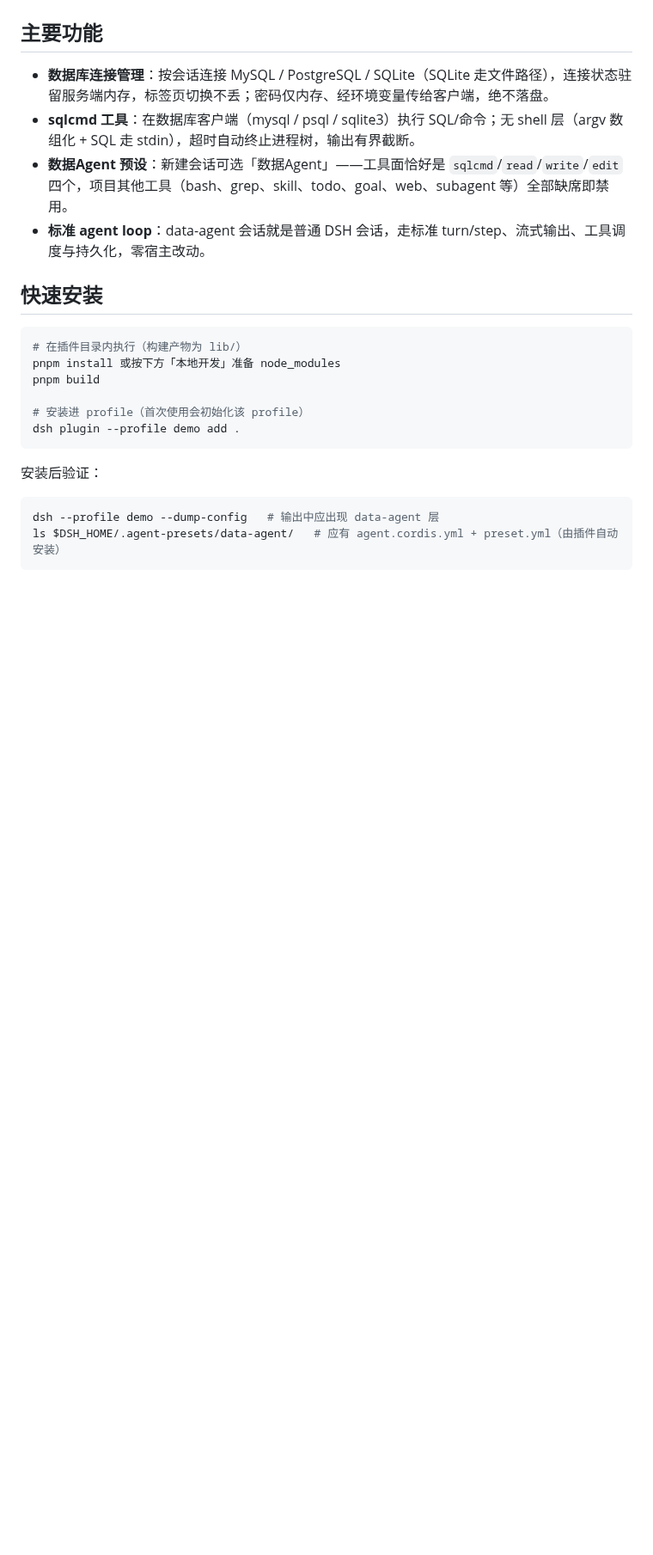
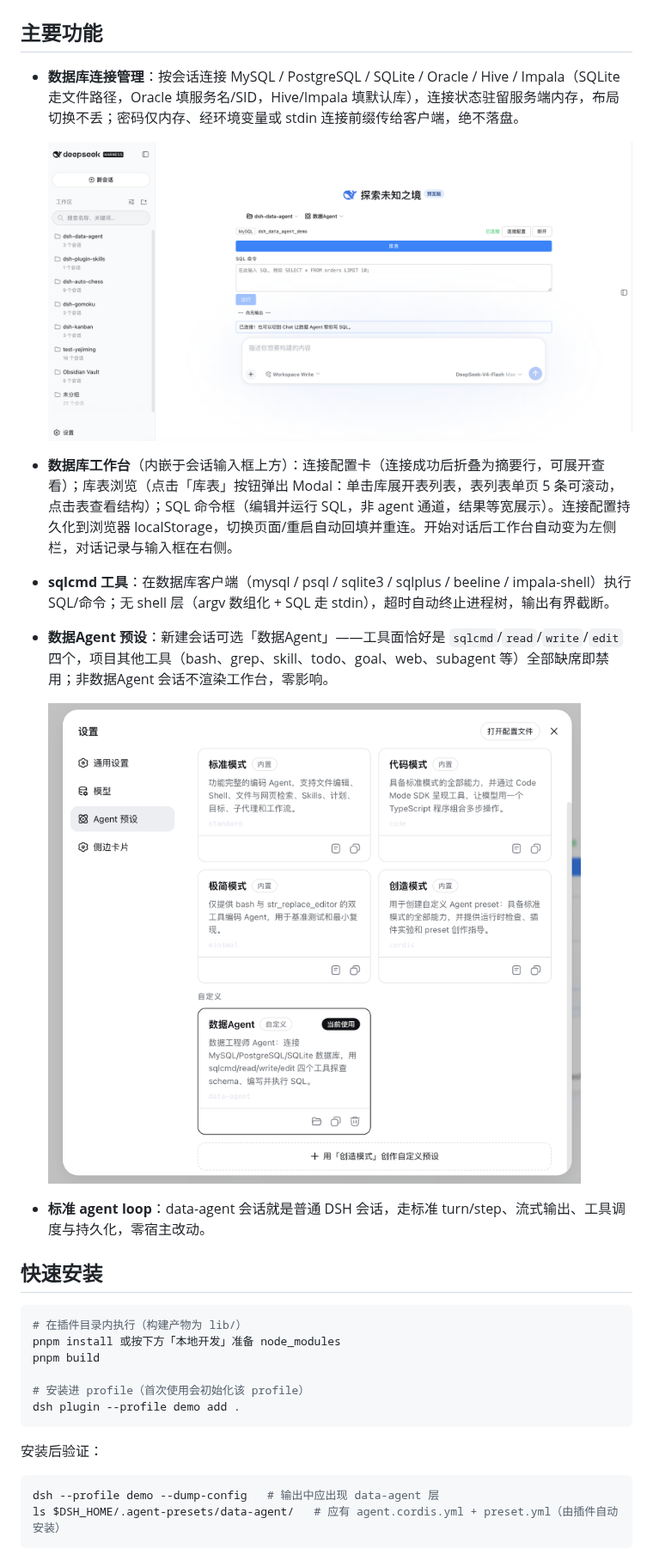
Before and after one commit to omdsh-dev/dsh-data-agent, a Markdown page: README.md, the part around one of its changes. Shown at 86% size. GitHub-like rendering; pictures changed too: assets/connection.png (added), assets/settings.png (added); blank space fills up the shorter version.

```diff
--- a/README.md
+++ b/README.md
@@ -4,9 +8,14 @@
 
 ## 主要功能
 
-- **数据库连接管理**：按会话连接 MySQL / PostgreSQL / SQLite（SQLite 走文件路径），连接状态驻留服务端内存，标签页切换不丢；密码仅内存、经环境变量传给客户端，绝不落盘。
-- **sqlcmd 工具**：在数据库客户端（mysql / psql / sqlite3）执行 SQL/命令；无 shell 层（argv 数组化 + SQL 走 stdin），超时自动终止进程树，输出有界截断。
-- **数据Agent 预设**：新建会话可选「数据Agent」——工具面恰好是 `sqlcmd`/`read`/`write`/`edit` 四个，项目其他工具（bash、grep、skill、todo、goal、web、subagent 等）全部缺席即禁用。
+- **数据库连接管理**：按会话连接 MySQL / PostgreSQL / SQLite / Oracle / Hive / Impala（SQLite 走文件路径，Oracle 填服务名/SID，Hive/Impala 填默认库），连接状态驻留服务端内存，布局切换不丢；密码仅内存、经环境变量或 stdin 连接前缀传给客户端，绝不落盘。
+
+  ![数据库连接](assets/connection.png)
+- **数据库工作台**（内嵌于会话输入框上方）：连接配置卡（连接成功后折叠为摘要行，可展开查看）；库表浏览（点击「库表」按钮弹出 Modal：单击库展开表列表，表列表单页 5 条可滚动，点击表查看结构）；SQL 命令框（编辑并运行 SQL，非 agent 通道，结果等宽展示）。连接配置持久化到浏览器 localStorage，切换页面/重启自动回填并重连。开始对话后工作台自动变为左侧栏，对话记录与输入框在右侧。
+- **sqlcmd 工具**：在数据库客户端（mysql / psql / sqlite3 / sqlplus / beeline / impala-shell）执行 SQL/命令；无 shell 层（argv 数组化 + SQL 走 stdin），超时自动终止进程树，输出有界截断。
+- **数据Agent 预设**：新建会话可选「数据Agent」——工具面恰好是 `sqlcmd`/`read`/`write`/`edit` 四个，项目其他工具（bash、grep、skill、todo、goal、web、subagent 等）全部缺席即禁用；非数据Agent 会话不渲染工作台，零影响。
+
+  ![数据Agent 预设](assets/settings.png)
 - **标准 agent loop**：data-agent 会话就是普通 DSH 会话，走标准 turn/step、流式输出、工具调度与持久化，零宿主改动。
 
 ## 快速安装
```
Also changed, not shown: other parts of README.md (+28 -38 lines), README.en.md (added, +171 -0 lines), assets/session.png (added), 1 other file.
